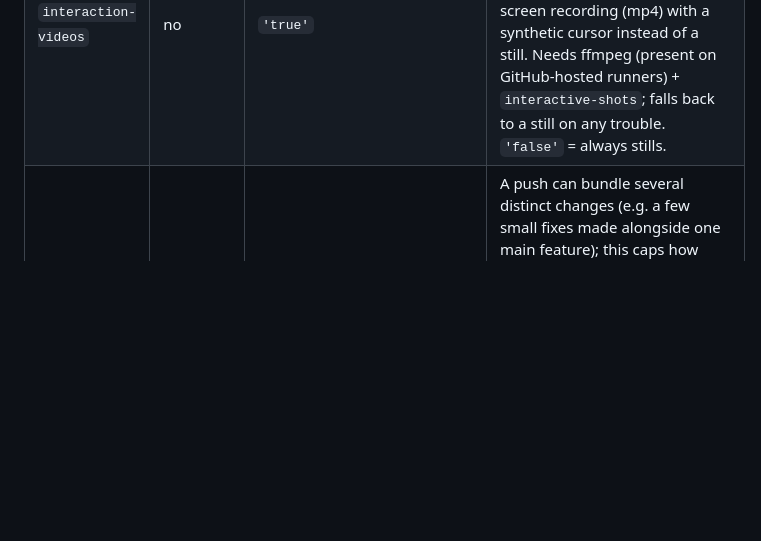
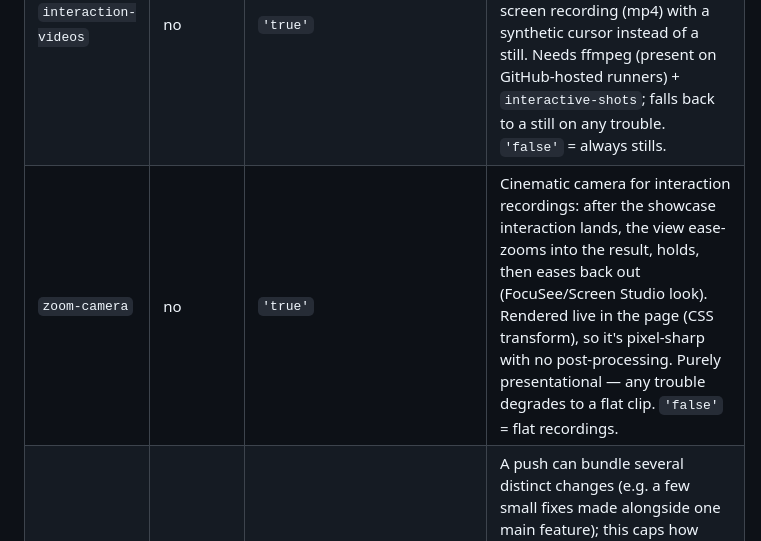
Before and after one commit to e4-explore/e4-efficiency, a Markdown page: actions/auto-post/README.md, the part around the change. Rendered like a GitHub page; blank space fills up the shorter version.

```diff
--- a/actions/auto-post/README.md
+++ b/actions/auto-post/README.md
@@ -80,6 +80,7 @@ of parent order.
 | `interactive-shots` | no | `'true'` | Let the screenshotter click/hover/select navigational + display controls to drive the page to a more compelling state before shooting. Never triggers mutating/financial/account/send actions. `'false'` = shoot routes as-loaded. |
 | `interaction-hints` | no | `''` | Free-text steering for interactive shots, e.g. `"Prefer a branded theme and composed example screens over atomic component stories."` |
 | `interaction-videos` | no | `'true'` | A change the model flags as an interaction/motion (drag/reorder, expand/collapse, tab switch, hover reveal, animation) is captured as a short screen recording (mp4) with a synthetic cursor instead of a still. Needs ffmpeg (present on GitHub-hosted runners) + `interactive-shots`; falls back to a still on any trouble. `'false'` = always stills. |
+| `zoom-camera` | no | `'true'` | Cinematic camera for interaction recordings: after the showcase interaction lands, the view ease-zooms into the result, holds, then eases back out (FocuSee/Screen Studio look). Rendered live in the page (CSS transform), so it's pixel-sharp with no post-processing. Purely presentational — any trouble degrades to a flat clip. `'false'` = flat recordings. |
 | `max-bundle-images` | no | `'4'` | A push can bundle several distinct changes (e.g. a few small fixes made alongside one main feature); this caps how many get their own image/line in the post, 1-4. Hard-capped at 4 (X's own max images per post). Most pushes are one coherent change and get exactly 1 either way. |
 | `include-commit-link` | no | `'false'` | Append the commit URL to the post. |
 | `gemini-model` | no | `''` | Pin a model id; else the fallback chain is used. |
```
Also changed, not shown: README.md (+8 -2 lines).
